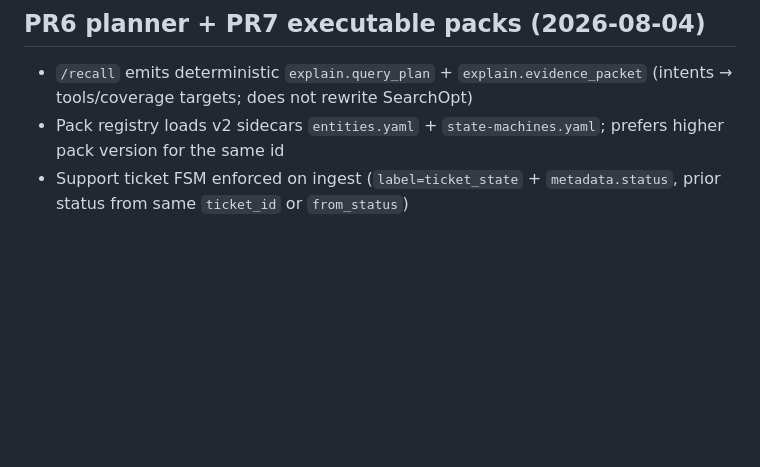
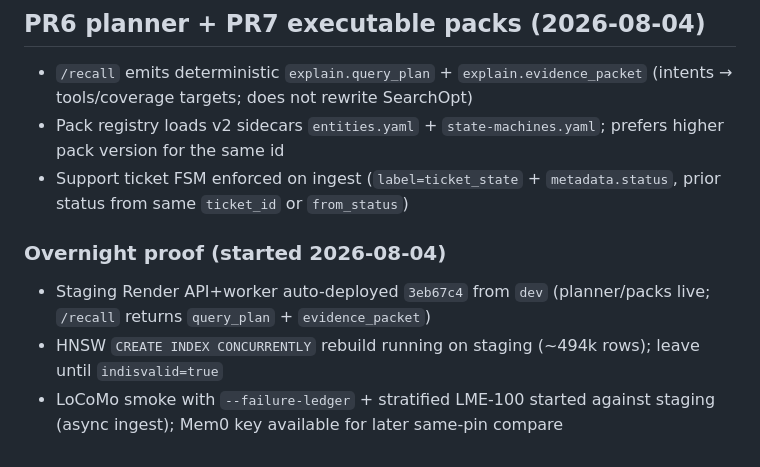
Before and after one commit to tryvinci/brainy, a Markdown page: docs/research/program-execution-status.md, the part around the change. Drawn GitHub-style; blank space fills up the shorter version.

Commit message:
docs: note overnight LoCoMo/LME + HNSW rebuild on staging
Co-authored-by: Siddhant Singh <sdntsng@users.noreply.github.com>

```diff
--- a/docs/research/program-execution-status.md
+++ b/docs/research/program-execution-status.md
@@ -124,3 +124,9 @@ Staging Render API+worker already stay up for multi-hour LoCoMo/LME runs; no spe
 - `/recall` emits deterministic `explain.query_plan` + `explain.evidence_packet` (intents → tools/coverage targets; does not rewrite SearchOpt)
 - Pack registry loads v2 sidecars `entities.yaml` + `state-machines.yaml`; prefers higher pack version for the same id
 - Support ticket FSM enforced on ingest (`label=ticket_state` + `metadata.status`, prior status from same `ticket_id` or `from_status`)
+
+### Overnight proof (started 2026-08-04)
+
+- Staging Render API+worker auto-deployed `3eb67c4` from `dev` (planner/packs live; `/recall` returns `query_plan` + `evidence_packet`)
+- HNSW `CREATE INDEX CONCURRENTLY` rebuild running on staging (~494k rows); leave until `indisvalid=true`
+- LoCoMo smoke with `--failure-ledger` + stratified LME-100 started against staging (async ingest); Mem0 key available for later same-pin compare
```
